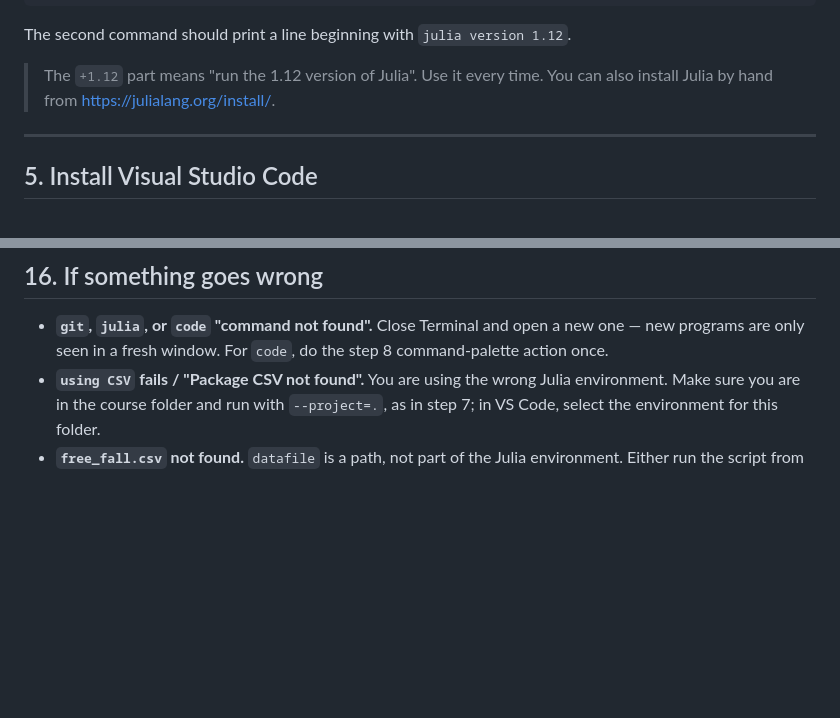
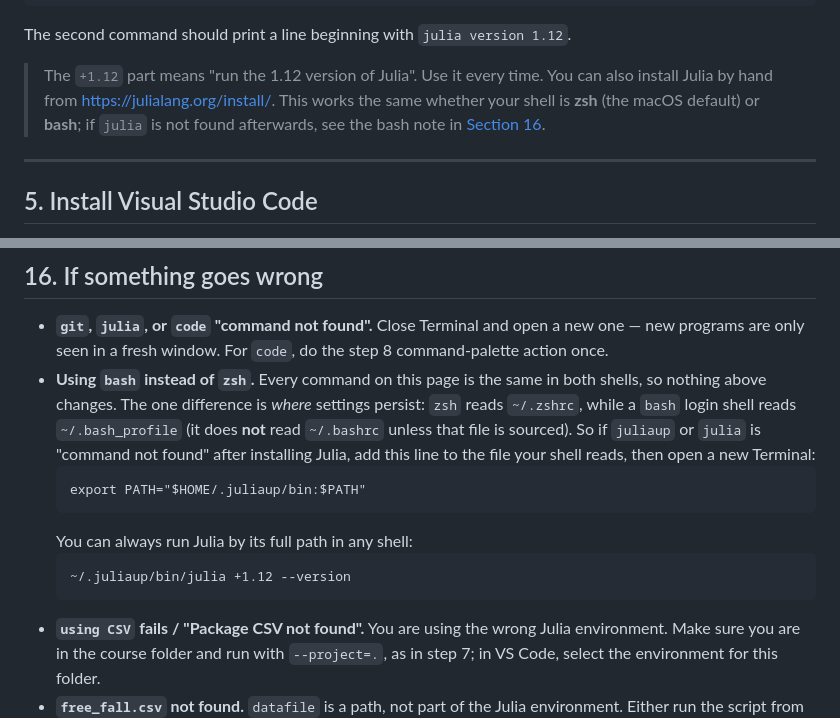
Before and after one commit to nshaviv/physprog, a Markdown page: SETUP_MACOS.md, 2 parts joined by grey strips. Rendered like a GitHub page; blank space fills up the shorter version.

Commit message:
SETUP_MACOS.md: note for bash users (PATH persistence in ~/.bash_profile)

````diff
--- a/SETUP_MACOS.md
+++ b/SETUP_MACOS.md
@@ -112,6 +112,8 @@ The second command should print a line beginning with `julia version 1.12`.
 
 > The `+1.12` part means "run the 1.12 version of Julia". Use it every time.
 > You can also install Julia by hand from <https://julialang.org/install/>.
+> This works the same whether your shell is **zsh** (the macOS default) or **bash**;
+> if `julia` is not found afterwards, see the bash note in [Section 16](#16-if-something-goes-wrong).
 
 ---
 
@@ -377,6 +379,19 @@ resubmit before the deadline shown on the Moodle page.
 - **`git`, `julia`, or `code` "command not found".** Close Terminal and open a new
   one — new programs are only seen in a fresh window. For `code`, do the step 8
   command-palette action once.
+- **Using `bash` instead of `zsh`.** Every command on this page is the same in both
+  shells, so nothing above changes. The one difference is *where* settings persist:
+  `zsh` reads `~/.zshrc`, while a `bash` login shell reads `~/.bash_profile` (it does
+  **not** read `~/.bashrc` unless that file is sourced). So if `juliaup` or `julia`
+  is "command not found" after installing Julia, add this line to the file your shell
+  reads, then open a new Terminal:
+  ```
+  export PATH="$HOME/.juliaup/bin:$PATH"
+  ```
+  You can always run Julia by its full path in any shell:
+  ```
+  ~/.juliaup/bin/julia +1.12 --version
+  ```
 - **`using CSV` fails / "Package CSV not found".** You are using the wrong Julia
   environment. Make sure you are in the course folder and run with `--project=.`,
   as in step 7; in VS Code, select the environment for this folder.
````
